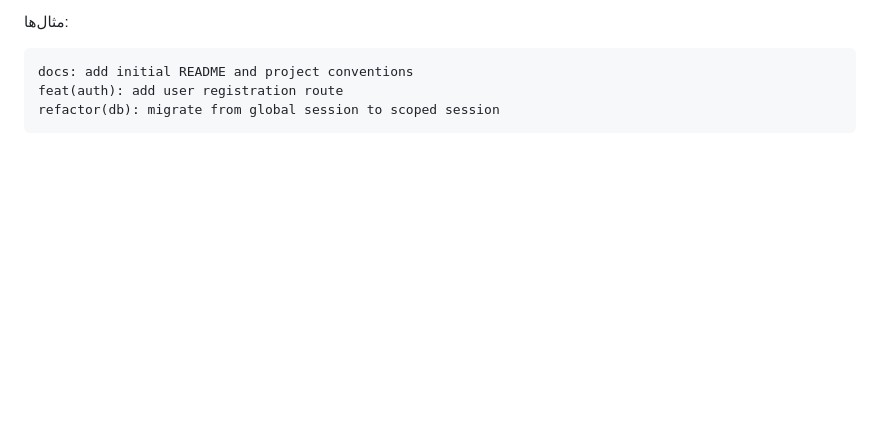
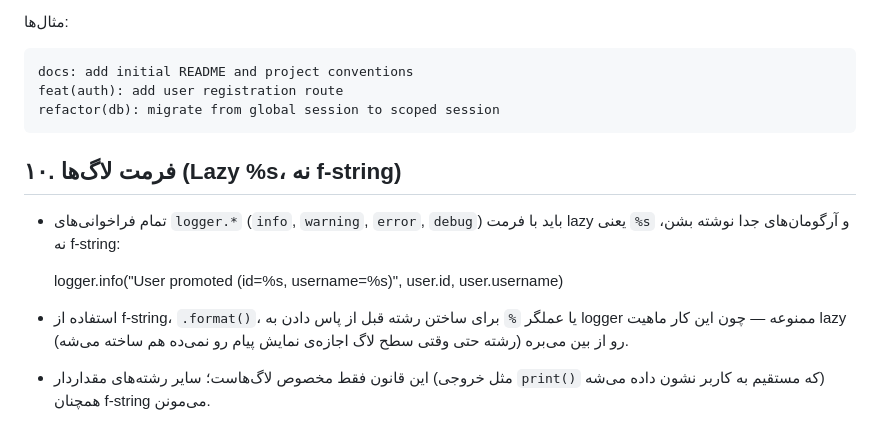
Before and after one commit to AlirezaAsady/flask-blog-platform, a Markdown page: CONVENTIONS.md, the part around the change. Drawn GitHub-style; blank space fills up the shorter version.

Commit message:
docs(conventions): document lazy logging (%s) standard as section 10

````diff
--- a/CONVENTIONS.md
+++ b/CONVENTIONS.md
@@ -180,4 +180,18 @@ refactor(db): migrate from global session to scoped session
 ```
 
 </div>
+
+## ۱۰. فرمت لاگ‌ها (Lazy %s، نه f-string)
+
+- تمام فراخوانی‌های `logger.*` (`info`, `warning`, `error`, `debug`) باید با فرمت
+  lazy یعنی `%s` و آرگومان‌های جدا نوشته بشن، نه f-string:
+
+  logger.info("User promoted (id=%s, username=%s)", user.id, user.username)
+
+- استفاده از f-string، `.format()`، یا عملگر `%` برای ساختن رشته قبل از پاس دادن
+  به logger ممنوعه — چون این کار ماهیت lazy رو از بین می‌بره (رشته حتی وقتی سطح
+  لاگ اجازه‌ی نمایش پیام رو نمی‌ده هم ساخته می‌شه).
+- این قانون فقط مخصوص لاگ‌هاست؛ سایر رشته‌های مقداردار (مثل خروجی `print()` که
+  مستقیم به کاربر نشون داده می‌شه) همچنان f-string می‌مونن.
+
 </div>
````
